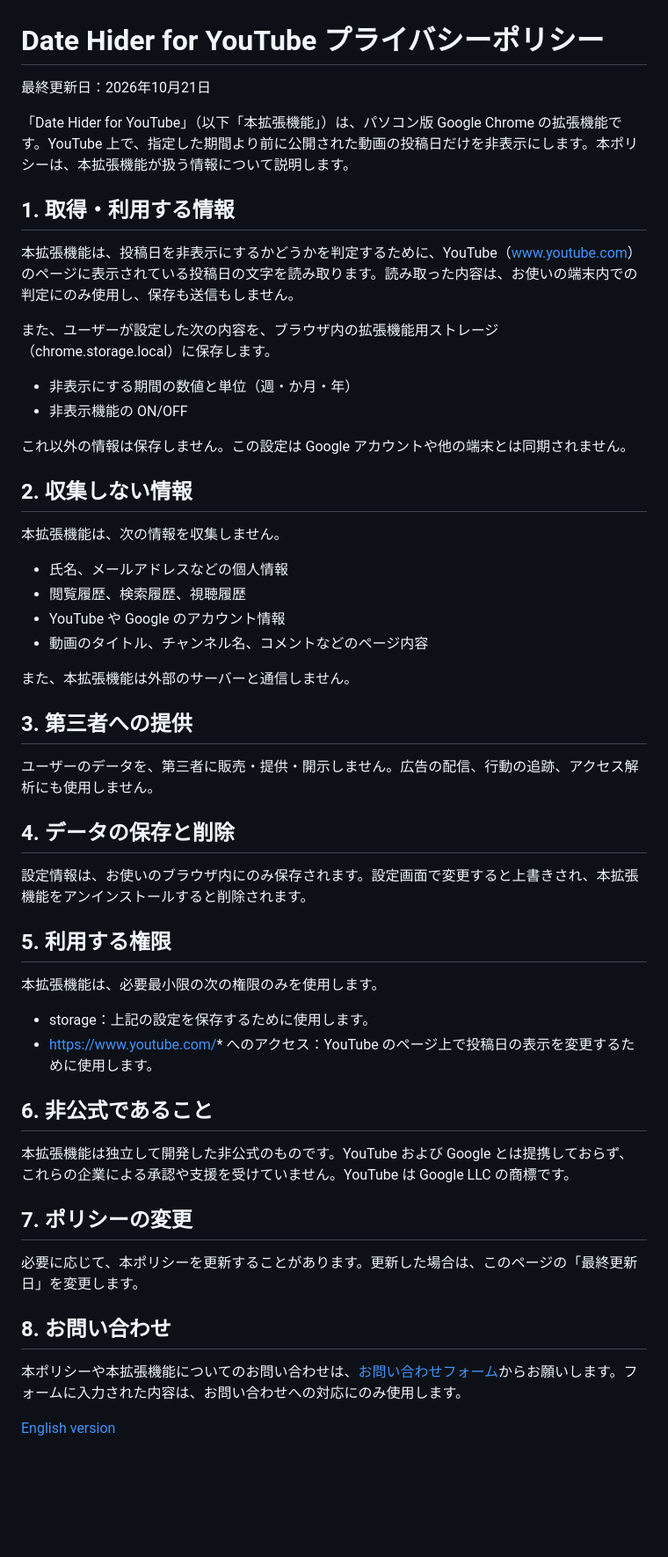
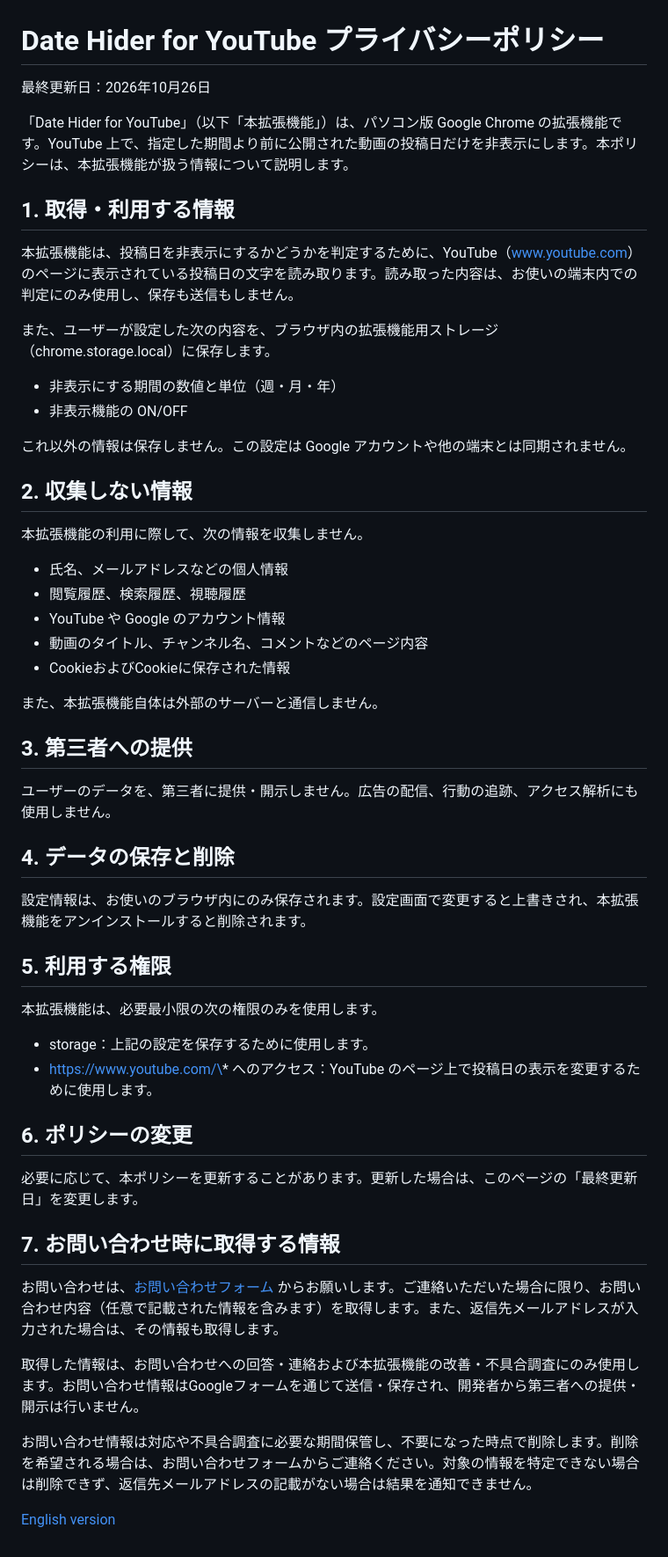
Before and after one commit to HSCH-Dev/hsch-dev.github.io, a Markdown page: date-hider-ja.md, the part around the change. Shown at 88% size. Rendered like a GitHub page; blank space fills up the shorter version.

```diff
--- a/date-hider-ja.md
+++ b/date-hider-ja.md
@@ -1,56 +1,63 @@
 # Date Hider for YouTube プライバシーポリシー
 
-最終更新日：2026年10月21日
+最終更新日：2026年10月26日
 
 「Date Hider for YouTube」（以下「本拡張機能」）は、パソコン版 Google Chrome の拡張機能です。YouTube 上で、指定した期間より前に公開された動画の投稿日だけを非表示にします。本ポリシーは、本拡張機能が扱う情報について説明します。
 
-## 1. 取得・利用する情報
+## 1\. 取得・利用する情報
 
 本拡張機能は、投稿日を非表示にするかどうかを判定するために、YouTube（[www.youtube.com](https://www.youtube.com)）のページに表示されている投稿日の文字を読み取ります。読み取った内容は、お使いの端末内での判定にのみ使用し、保存も送信もしません。
 
 また、ユーザーが設定した次の内容を、ブラウザ内の拡張機能用ストレージ（chrome.storage.local）に保存します。
 
-- 非表示にする期間の数値と単位（週・か月・年）
-- 非表示機能の ON/OFF
+* 非表示にする期間の数値と単位（週・月・年）
+* 非表示機能の ON/OFF
 
 これ以外の情報は保存しません。この設定は Google アカウントや他の端末とは同期されません。
 
-## 2. 収集しない情報
+## 2\. 収集しない情報
 
-本拡張機能は、次の情報を収集しません。
+本拡張機能の利用に際して、次の情報を収集しません。
 
-- 氏名、メールアドレスなどの個人情報
-- 閲覧履歴、検索履歴、視聴履歴
-- YouTube や Google のアカウント情報
-- 動画のタイトル、チャンネル名、コメントなどのページ内容
+* 氏名、メールアドレスなどの個人情報
+* 閲覧履歴、検索履歴、視聴履歴
+* YouTube や Google のアカウント情報
+* 動画のタイトル、チャンネル名、コメントなどのページ内容
+* CookieおよびCookieに保存された情報
 
-また、本拡張機能は外部のサーバーと通信しません。
+また、本拡張機能自体は外部のサーバーと通信しません。
 
-## 3. 第三者への提供
+## 3\. 第三者への提供
 
-ユーザーのデータを、第三者に販売・提供・開示しません。広告の配信、行動の追跡、アクセス解析にも使用しません。
+ユーザーのデータを、第三者に提供・開示しません。広告の配信、行動の追跡、アクセス解析にも使用しません。
 
-## 4. データの保存と削除
+## 4\. データの保存と削除
 
 設定情報は、お使いのブラウザ内にのみ保存されます。設定画面で変更すると上書きされ、本拡張機能をアンインストールすると削除されます。
 
-## 5. 利用する権限
+## 5\. 利用する権限
 
 本拡張機能は、必要最小限の次の権限のみを使用します。
 
-- storage：上記の設定を保存するために使用します。
-- https://www.youtube.com/* へのアクセス：YouTube のページ上で投稿日の表示を変更するために使用します。
+* storage：上記の設定を保存するために使用します。
+* https://www.youtube.com/\* へのアクセス：YouTube のページ上で投稿日の表示を変更するために使用します。
 
-## 6. 非公式であること
-
-本拡張機能は独立して開発した非公式のものです。YouTube および Google とは提携しておらず、これらの企業による承認や支援を受けていません。YouTube は Google LLC の商標です。
-
-## 7. ポリシーの変更
+## 6\. ポリシーの変更
 
 必要に応じて、本ポリシーを更新することがあります。更新した場合は、このページの「最終更新日」を変更します。
 
-## 8. お問い合わせ
+## 7\. お問い合わせ時に取得する情報
 
-本ポリシーや本拡張機能についてのお問い合わせは、[お問い合わせフォーム](https://forms.gle/AtkgY8GKxDKKBPxd9)からお願いします。フォームに入力された内容は、お問い合わせへの対応にのみ使用します。
+お問い合わせは、[お問い合わせフォーム](https://docs.google.com/forms/d/e/1FAIpQLSdUvIss_TMLNz5sdeBGiFMfMXdJAOuCLQU2sIP7hVNGzNE4pQ/viewform?usp=header) からお願いします。ご連絡いただいた場合に限り、お問い合わせ内容（任意で記載された情報を含みます）を取得します。また、返信先メールアドレスが入力された場合は、その情報も取得します。
+
+
+
+取得した情報は、お問い合わせへの回答・連絡および本拡張機能の改善・不具合調査にのみ使用します。お問い合わせ情報はGoogleフォームを通じて送信・保存され、開発者から第三者への提供・開示は行いません。
+
+
+
+お問い合わせ情報は対応や不具合調査に必要な期間保管し、不要になった時点で削除します。削除を希望される場合は、お問い合わせフォームからご連絡ください。対象の情報を特定できない場合は削除できず、返信先メールアドレスの記載がない場合は結果を通知できません。
+
+
 
 [English version](date-hider-en.md)
```
